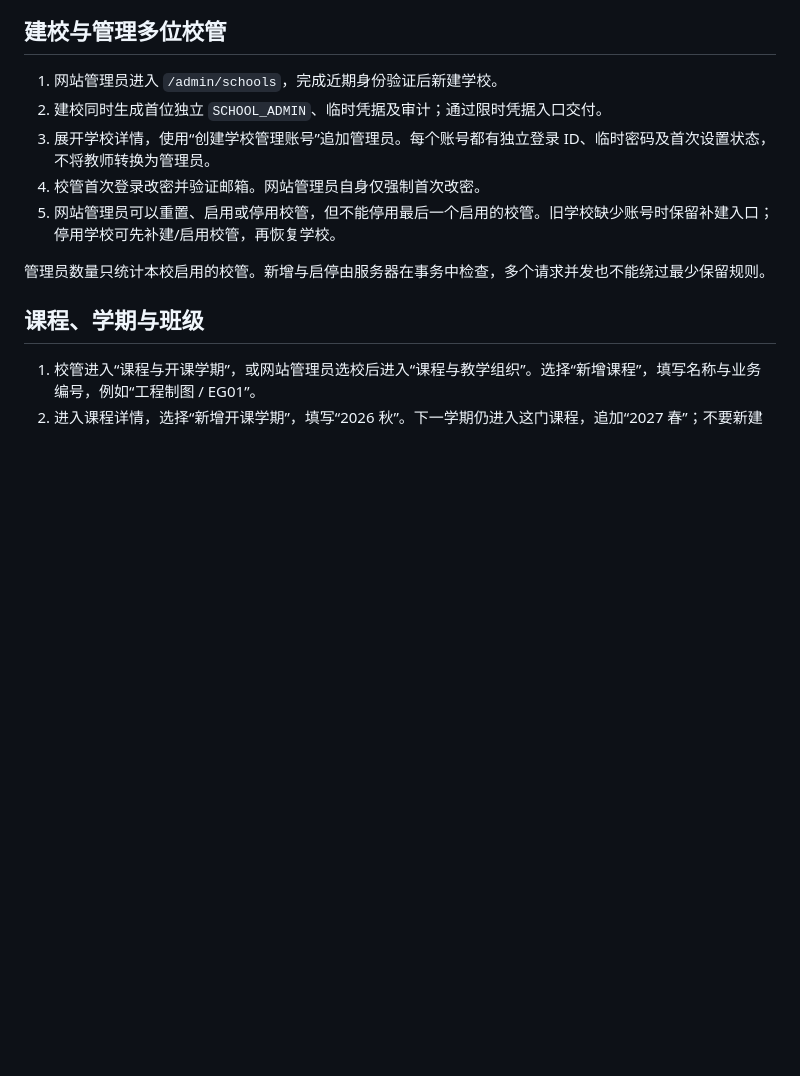
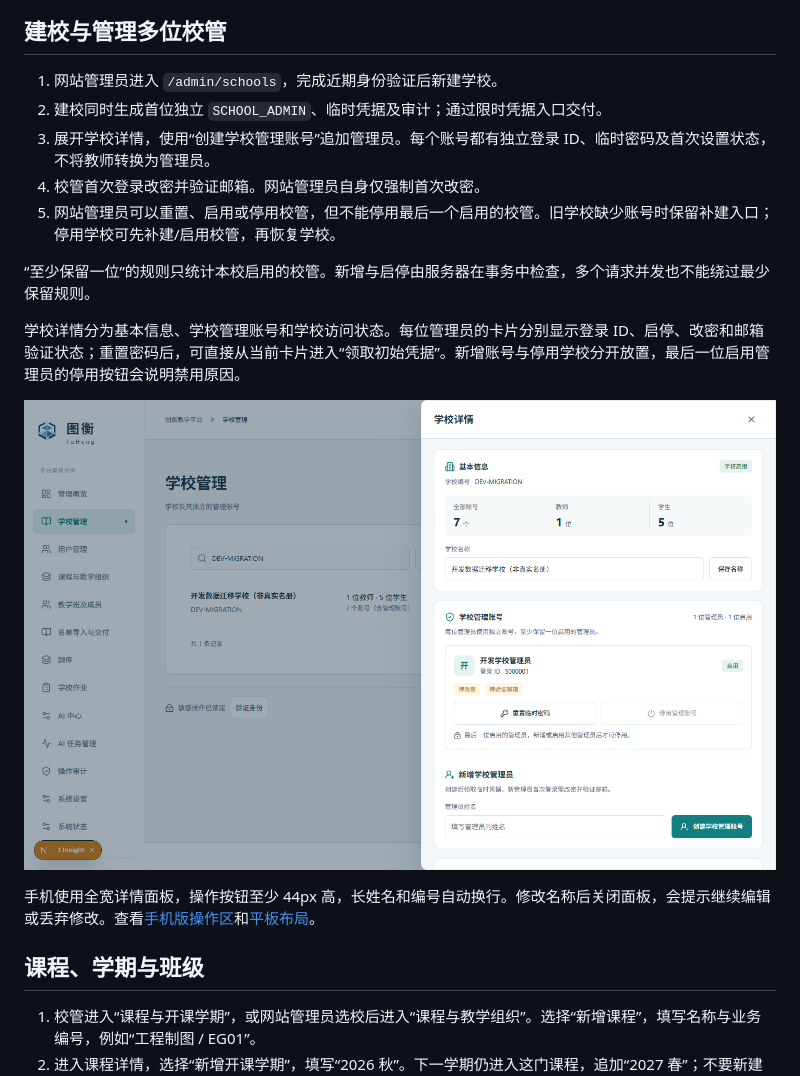
Before and after one commit to FortyTwoCn/TuHeng, a Markdown page: docs/WORKFLOWS.md, the part around the change. Rendered like a GitHub page; pictures changed too: docs/images/school-details-20261119/desktop.png (added); blank space fills up the shorter version.

```diff
--- a/docs/WORKFLOWS.md
+++ b/docs/WORKFLOWS.md
@@ -42,7 +42,13 @@
 4. 校管首次登录改密并验证邮箱。网站管理员自身仅强制首次改密。
 5. 网站管理员可以重置、启用或停用校管，但不能停用最后一个启用的校管。旧学校缺少账号时保留补建入口；停用学校可先补建/启用校管，再恢复学校。
 
-管理员数量只统计本校启用的校管。新增与启停由服务器在事务中检查，多个请求并发也不能绕过最少保留规则。
+“至少保留一位”的规则只统计本校启用的校管。新增与启停由服务器在事务中检查，多个请求并发也不能绕过最少保留规则。
+
+学校详情分为基本信息、学校管理账号和学校访问状态。每位管理员的卡片分别显示登录 ID、启停、改密和邮箱验证状态；重置密码后，可直接从当前卡片进入“领取初始凭据”。新增账号与停用学校分开放置，最后一位启用管理员的停用按钮会说明禁用原因。
+
+![学校详情](images/school-details-20261119/desktop.png)
+
+手机使用全宽详情面板，操作按钮至少 44px 高，长姓名和编号自动换行。修改名称后关闭面板，会提示继续编辑或丢弃修改。查看[手机版操作区](images/school-details-20261119/mobile-actions.png)和[平板布局](images/school-details-20261119/tablet.png)。
 
 ## 课程、学期与班级
 
```
Also changed, not shown: docs/README.md (+1 -0 lines), docs/TESTING.md (+17 -13 lines), docs/images/school-details-20261119/mobile-actions.png (added), docs/images/school-details-20261119/mobile.png (added), docs/images/school-details-20261119/reauth-edge-before.png (added), docs/images/school-details-20261119/reauth-edge.png (added), docs/images/school-details-20261119/tablet.png (added), 8 other files.
